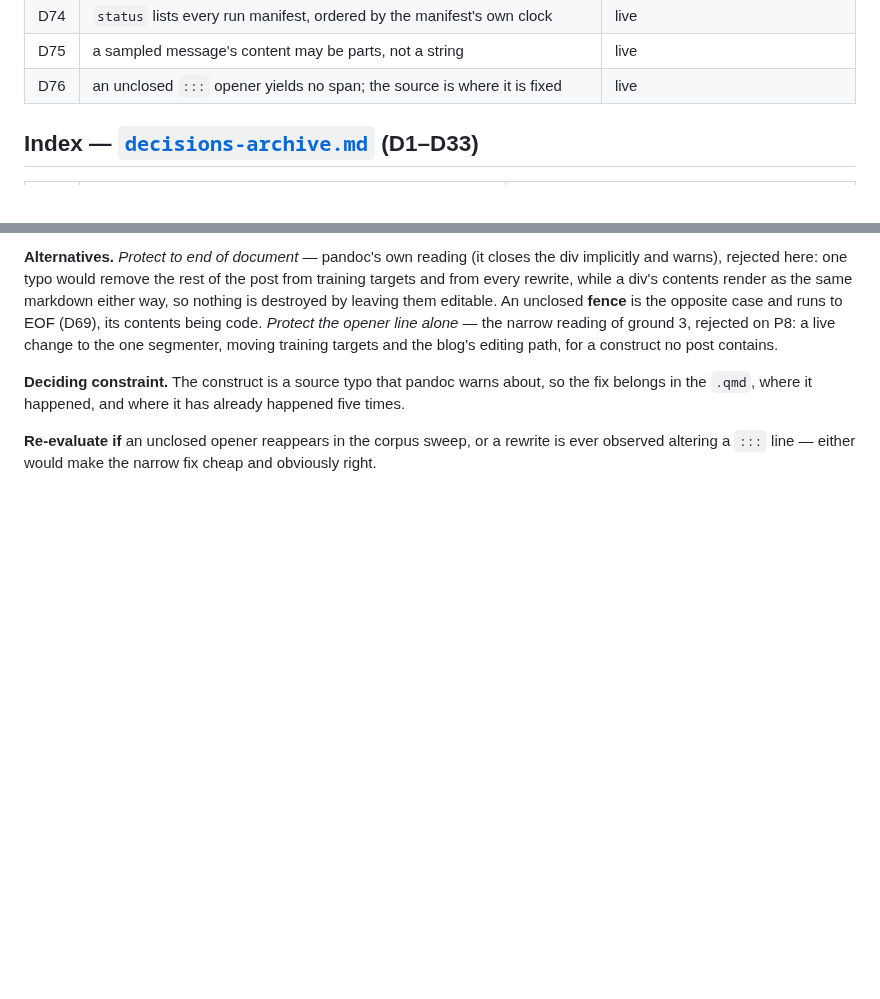
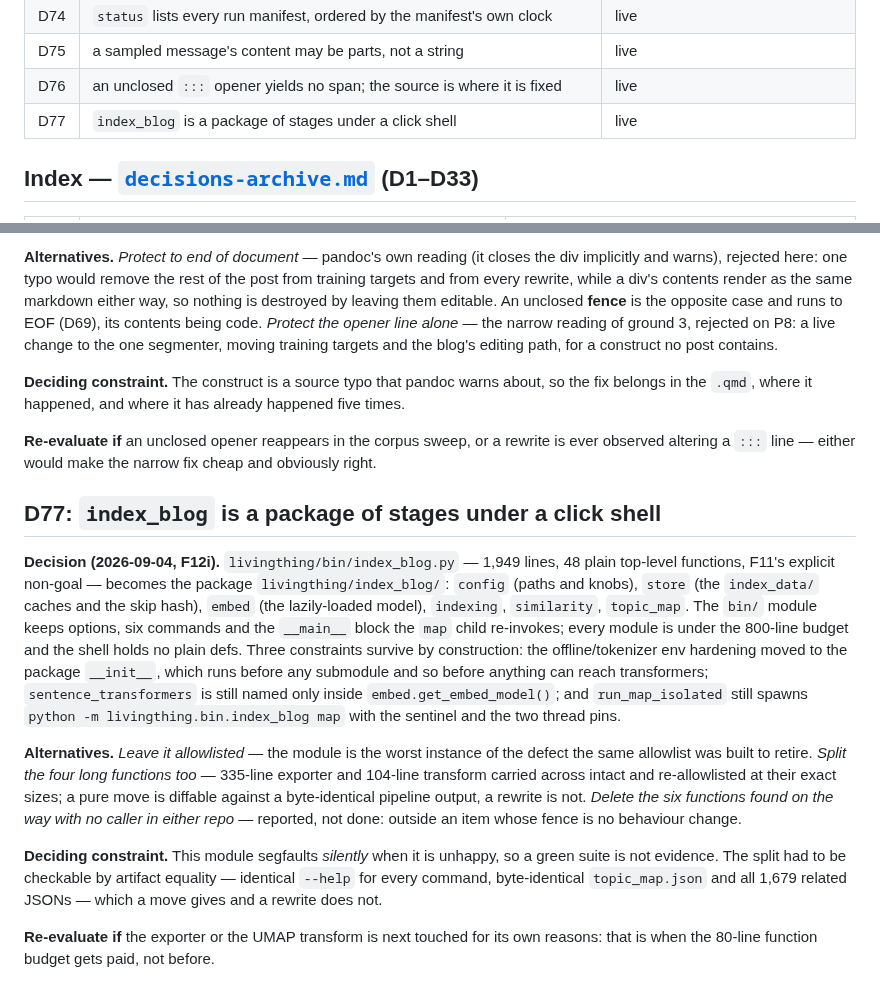
Before and after one commit to danmackinlay/stylebot, a Markdown page: _plans/decisions.md, 2 parts joined by grey strips. GitHub-like rendering; blank space fills up the shorter version.

Commit message:
plans: D77 records the index_blog split
The last F12 item. Also carries D71 and D72 from the blog-side agents — the
entries P8 wanted before livingthing.styler and the voice_classifier move
shipped — and the index row marking D70 as reserved-but-never-written.

decisions.md is now 1,334 lines, past F7b's 1,300 target.

```diff
--- a/_plans/decisions.md
+++ b/_plans/decisions.md
@@ -62,6 +62,7 @@ keep their numbers — the second index below is how you find them.
 | D74 | `status` lists every run manifest, ordered by the manifest's own clock | live |
 | D75 | a sampled message's content may be parts, not a string | live |
 | D76 | an unclosed `:::` opener yields no span; the source is where it is fixed | live |
+| D77 | `index_blog` is a package of stages under a click shell | live |
 
 ## Index — [`decisions-archive.md`](decisions-archive.md) (D1–D33)
 
@@ -1299,3 +1300,34 @@ happened five times.
 **Re-evaluate if** an unclosed opener reappears in the corpus sweep, or a rewrite
 is ever observed altering a `:::` line — either would make the narrow fix cheap
 and obviously right.
+
+## D77: `index_blog` is a package of stages under a click shell
+
+**Decision (2026-09-04, F12i).** `livingthing/bin/index_blog.py` — 1,949 lines,
+48 plain top-level functions, F11's explicit non-goal — becomes the package
+`livingthing/index_blog/`: `config` (paths and knobs), `store` (the
+`index_data/` caches and the skip hash), `embed` (the lazily-loaded model),
+`indexing`, `similarity`, `topic_map`. The `bin/` module keeps options, six
+commands and the `__main__` block the `map` child re-invokes; every module is
+under the 800-line budget and the shell holds no plain defs. Three constraints
+survive by construction: the offline/tokenizer env hardening moved to the
+package `__init__`, which runs before any submodule and so before anything can
+reach transformers; `sentence_transformers` is still named only inside
+`embed.get_embed_model()`; and `run_map_isolated` still spawns `python -m
+livingthing.bin.index_blog map` with the sentinel and the two thread pins.
+
+**Alternatives.** *Leave it allowlisted* — the module is the worst instance of
+the defect the same allowlist was built to retire. *Split the four long
+functions too* — 335-line exporter and 104-line transform carried across
+intact and re-allowlisted at their exact sizes; a pure move is diffable against
+a byte-identical pipeline output, a rewrite is not. *Delete the six functions
+found on the way with no caller in either repo* — reported, not done: outside
+an item whose fence is no behaviour change.
+
+**Deciding constraint.** This module segfaults *silently* when it is unhappy, so
+a green suite is not evidence. The split had to be checkable by artifact
+equality — identical `--help` for every command, byte-identical `topic_map.json`
+and all 1,679 related JSONs — which a move gives and a rewrite does not.
+
+**Re-evaluate if** the exporter or the UMAP transform is next touched for its own
+reasons: that is when the 80-line function budget gets paid, not before.
```
